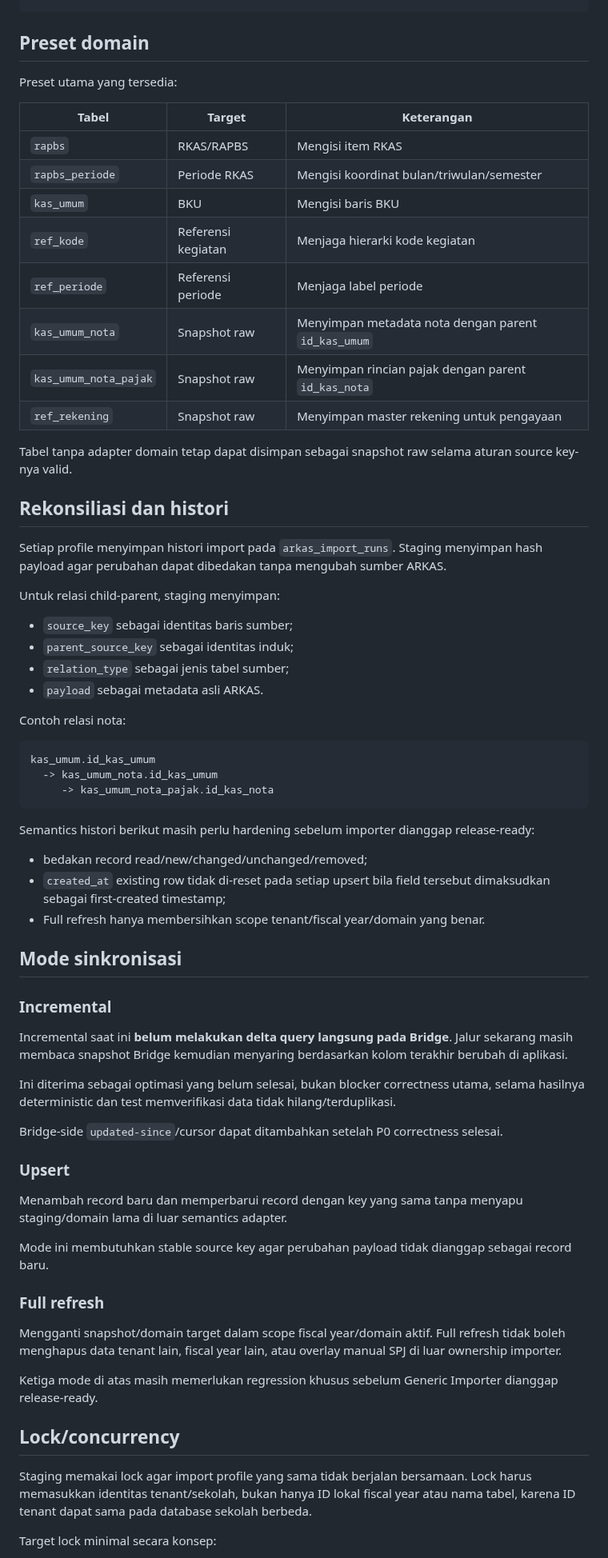
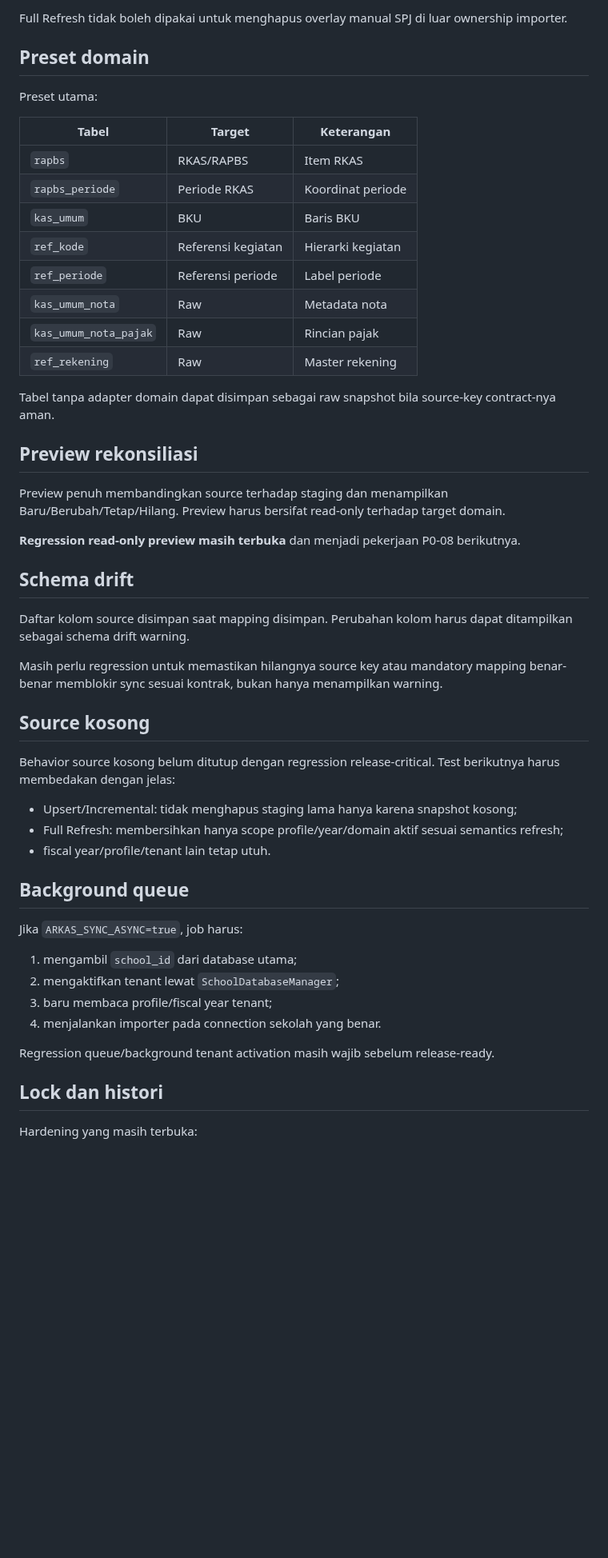
Before and after one commit to amwaluddinlubis-code/APP-SPJ, a Markdown page: docs/ARKAS_IMPORTER.md, the part around one of its changes. Shown at 80% size. GitHub-like rendering; blank space fills up the shorter version.

Commit message:
docs: record ARKAS sync mode regression pass

````diff
--- a/docs/ARKAS_IMPORTER.md
+++ b/docs/ARKAS_IMPORTER.md
@@ -118,70 +155,54 @@ tests/Feature/ArkasGenericImportSourceKeyTest.php
+Full Refresh tidak boleh dipakai untuk menghapus overlay manual SPJ di luar ownership importer.
+
 ## Preset domain
 
-Preset utama yang tersedia:
+Preset utama:
 
 | Tabel | Target | Keterangan |
 | --- | --- | --- |
-| `rapbs` | RKAS/RAPBS | Mengisi item RKAS |
-| `rapbs_periode` | Periode RKAS | Mengisi koordinat bulan/triwulan/semester |
-| `kas_umum` | BKU | Mengisi baris BKU |
-| `ref_kode` | Referensi kegiatan | Menjaga hierarki kode kegiatan |
-| `ref_periode` | Referensi periode | Menjaga label periode |
-| `kas_umum_nota` | Snapshot raw | Menyimpan metadata nota dengan parent `id_kas_umum` |
-| `kas_umum_nota_pajak` | Snapshot raw | Menyimpan rincian pajak dengan parent `id_kas_nota` |
-| `ref_rekening` | Snapshot raw | Menyimpan master rekening untuk pengayaan |
+| `rapbs` | RKAS/RAPBS | Item RKAS |
+| `rapbs_periode` | Periode RKAS | Koordinat periode |
+| `kas_umum` | BKU | Baris BKU |
+| `ref_kode` | Referensi kegiatan | Hierarki kegiatan |
+| `ref_periode` | Referensi periode | Label periode |
+| `kas_umum_nota` | Raw | Metadata nota |
+| `kas_umum_nota_pajak` | Raw | Rincian pajak |
+| `ref_rekening` | Raw | Master rekening |
 
-Tabel tanpa adapter domain tetap dapat disimpan sebagai snapshot raw selama aturan source key-nya valid.
+Tabel tanpa adapter domain dapat disimpan sebagai raw snapshot bila source-key contract-nya aman.
 
-## Rekonsiliasi dan histori
+## Preview rekonsiliasi
 
-Setiap profile menyimpan histori import pada `arkas_import_runs`. Staging menyimpan hash payload agar perubahan dapat dibedakan tanpa mengubah sumber ARKAS.
+Preview penuh membandingkan source terhadap staging dan menampilkan Baru/Berubah/Tetap/Hilang. Preview harus bersifat read-only terhadap target domain.
 
-Untuk relasi child-parent, staging menyimpan:
+**Regression read-only preview masih terbuka** dan menjadi pekerjaan P0-08 berikutnya.
 
-- `source_key` sebagai identitas baris sumber;
-- `parent_source_key` sebagai identitas induk;
-- `relation_type` sebagai jenis tabel sumber;
-- `payload` sebagai metadata asli ARKAS.
+## Schema drift
 
-Contoh relasi nota:
+Daftar kolom source disimpan saat mapping disimpan. Perubahan kolom harus dapat ditampilkan sebagai schema drift warning.
 
-```text
-kas_umum.id_kas_umum
-  -> kas_umum_nota.id_kas_umum
-     -> kas_umum_nota_pajak.id_kas_nota
-```
+Masih perlu regression untuk memastikan hilangnya source key atau mandatory mapping benar-benar memblokir sync sesuai kontrak, bukan hanya menampilkan warning.
 
-Semantics histori berikut masih perlu hardening sebelum importer dianggap release-ready:
+## Source kosong
 
-- bedakan record read/new/changed/unchanged/removed;
-- `created_at` existing row tidak di-reset pada setiap upsert bila field tersebut dimaksudkan sebagai first-created timestamp;
-- Full refresh hanya membersihkan scope tenant/fiscal year/domain yang benar.
+Behavior source kosong belum ditutup dengan regression release-critical. Test berikutnya harus membedakan dengan jelas:
 
-## Mode sinkronisasi
+- Upsert/Incremental: tidak menghapus staging lama hanya karena snapshot kosong;
+- Full Refresh: membersihkan hanya scope profile/year/domain aktif sesuai semantics refresh;
+- fiscal year/profile/tenant lain tetap utuh.
 
-### Incremental
+## Background queue
 
-Incremental saat ini **belum melakukan delta query langsung pada Bridge**. Jalur sekarang masih membaca snapshot Bridge kemudian menyaring berdasarkan kolom terakhir berubah di aplikasi.
+Jika `ARKAS_SYNC_ASYNC=true`, job harus:
 
-Ini diterima sebagai optimasi yang belum selesai, bukan blocker correctness utama, selama hasilnya deterministic dan test memverifikasi data tidak hilang/terduplikasi.
+1. mengambil `school_id` dari database utama;
+2. mengaktifkan tenant lewat `SchoolDatabaseManager`;
+3. baru membaca profile/fiscal year tenant;
+4. menjalankan importer pada connection sekolah yang benar.
 
-Bridge-side `updated-since`/cursor dapat ditambahkan setelah P0 correctness selesai.
+Regression queue/background tenant activation masih wajib sebelum release-ready.
 
-### Upsert
+## Lock dan histori
 
-Menambah record baru dan memperbarui record dengan key yang sama tanpa menyapu staging/domain lama di luar semantics adapter.
+Hardening yang masih terbuka:
 
-Mode ini membutuhkan stable source key agar perubahan payload tidak dianggap sebagai record baru.
-
-### Full refresh
-
-Mengganti snapshot/domain target dalam scope fiscal year/domain aktif. Full refresh tidak boleh menghapus data tenant lain, fiscal year lain, atau overlay manual SPJ di luar ownership importer.
-
-Ketiga mode di atas masih memerlukan regression khusus sebelum Generic Importer dianggap release-ready.
-
-## Lock/concurrency
-
-Staging memakai lock agar import profile yang sama tidak berjalan bersamaan. Lock harus memasukkan identitas tenant/sekolah, bukan hanya ID lokal fiscal year atau nama tabel, karena ID tenant dapat sama pada database sekolah berbeda.
-
-Target lock minimal secara konsep:
-
````
Also changed, not shown: other parts of docs/ARKAS_IMPORTER.md (+121 -123 lines).
